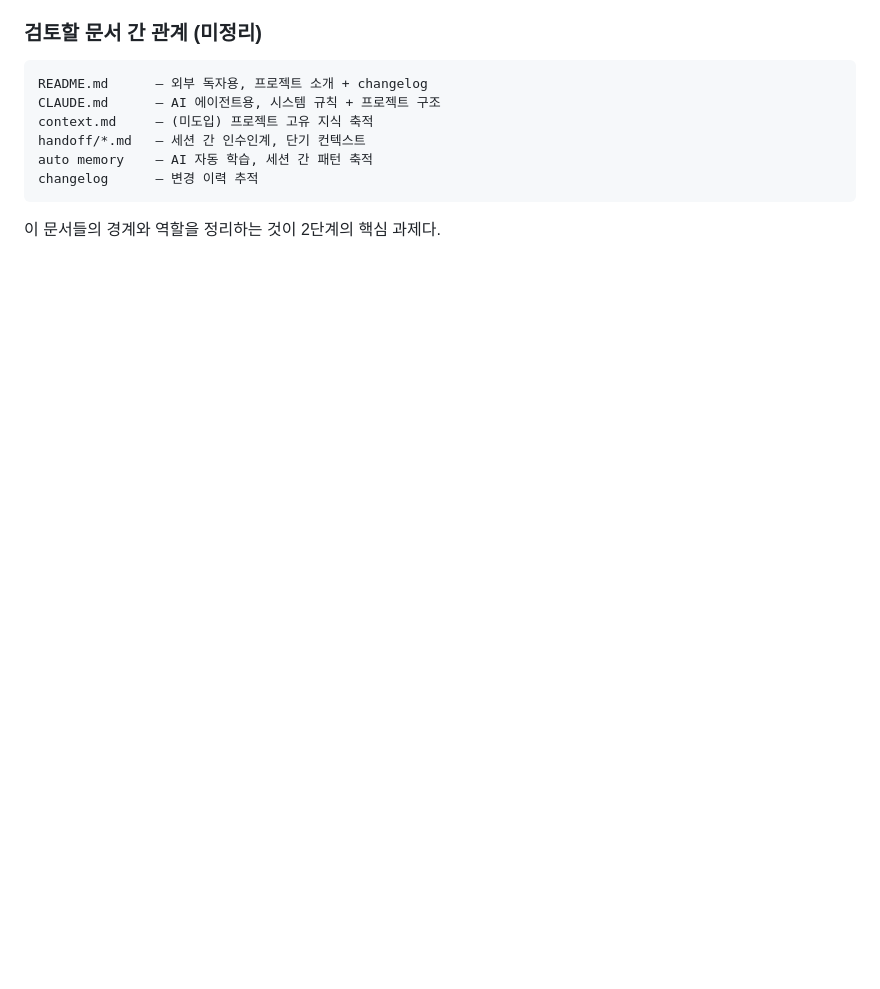
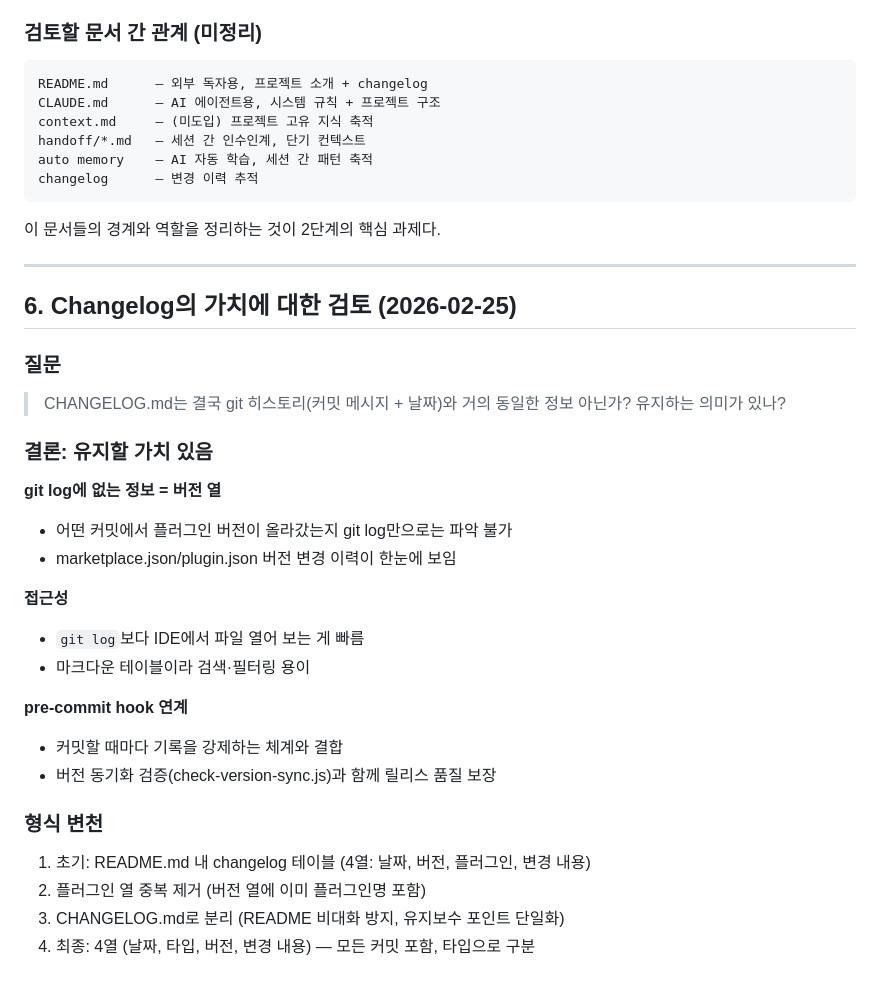
Before and after one commit to ahnbu/my-plugins, a Markdown page: handoff/handoff_20260225_02_doc-updater-검토.md, the part around the change. GitHub-like rendering; blank space fills up the shorter version.

Commit message:
docs: doc-updater 검토문서에 changelog 가치 검토 섹션 추가
Co-Authored-By: Claude Opus 4.6 <noreply@anthropic.com>

````diff
--- a/handoff/handoff_20260225_02_doc-updater-검토.md
+++ b/handoff/handoff_20260225_02_doc-updater-검토.md
@@ -172,3 +172,32 @@ changelog      — 변경 이력 추적
 ```
 
 이 문서들의 경계와 역할을 정리하는 것이 2단계의 핵심 과제다.
+
+---
+
+## 6. Changelog의 가치에 대한 검토 (2026-02-25)
+
+### 질문
+
+> CHANGELOG.md는 결국 git 히스토리(커밋 메시지 + 날짜)와 거의 동일한 정보 아닌가? 유지하는 의미가 있나?
+
+### 결론: 유지할 가치 있음
+
+**git log에 없는 정보 = 버전 열**
+- 어떤 커밋에서 플러그인 버전이 올라갔는지 git log만으로는 파악 불가
+- marketplace.json/plugin.json 버전 변경 이력이 한눈에 보임
+
+**접근성**
+- `git log`보다 IDE에서 파일 열어 보는 게 빠름
+- 마크다운 테이블이라 검색·필터링 용이
+
+**pre-commit hook 연계**
+- 커밋할 때마다 기록을 강제하는 체계와 결합
+- 버전 동기화 검증(check-version-sync.js)과 함께 릴리스 품질 보장
+
+### 형식 변천
+
+1. 초기: README.md 내 changelog 테이블 (4열: 날짜, 버전, 플러그인, 변경 내용)
+2. 플러그인 열 중복 제거 (버전 열에 이미 플러그인명 포함)
+3. CHANGELOG.md로 분리 (README 비대화 방지, 유지보수 포인트 단일화)
+4. 최종: 4열 (날짜, 타입, 버전, 변경 내용) — 모든 커밋 포함, 타입으로 구분
````
Also changed, not shown: docs/my-session-dashboard/Session Dashboard 개선계획_20260222.md (renamed from docs/my-session-dashboard/Session Dashboard 개선계획.md).
